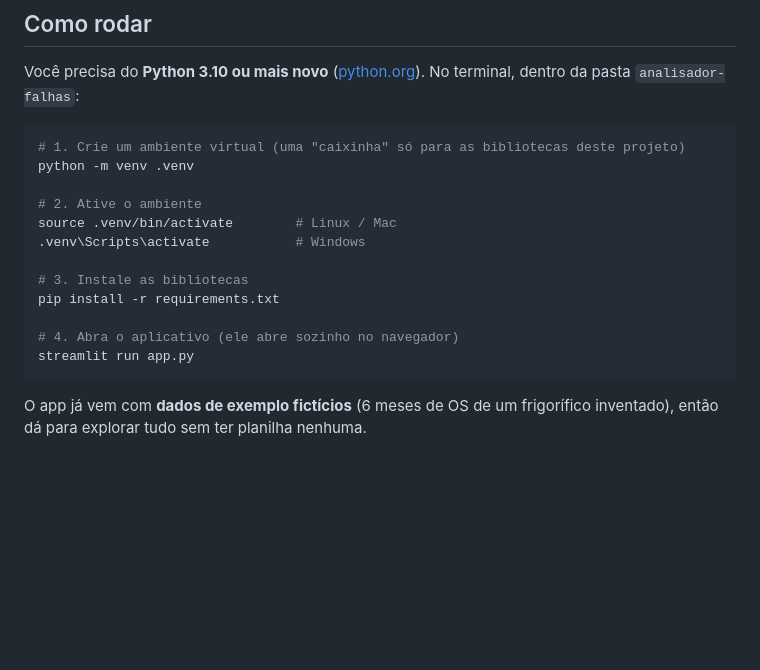
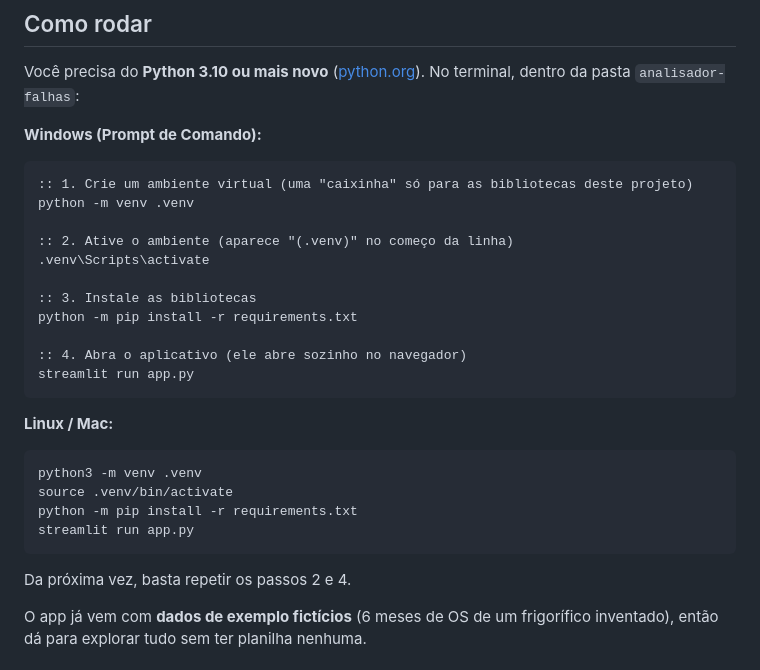
Before and after one commit to stragalinos/aula1, a Markdown page: analisador-falhas/README.md, the part around the change. Drawn GitHub-style; blank space fills up the shorter version.

Commit message:
README: separa os comandos de instalação para Windows e Linux/Mac
Co-Authored-By: Claude Opus 5.5 <noreply@anthropic.com>
Claude-Session: https://claude.ai/code/session_01Qch6b2F9BL9vXsJXHS9uRH

````diff
--- a/analisador-falhas/README.md
+++ b/analisador-falhas/README.md
@@ -24,20 +24,32 @@ Dá para filtrar por **área** e **período**, e ajustar as **horas de operaçã
 Você precisa do **Python 3.10 ou mais novo** ([python.org](https://www.python.org/downloads/)).
 No terminal, dentro da pasta `analisador-falhas`:
 
-```bash
-# 1. Crie um ambiente virtual (uma "caixinha" só para as bibliotecas deste projeto)
+**Windows (Prompt de Comando):**
+
+```bat
+:: 1. Crie um ambiente virtual (uma "caixinha" só para as bibliotecas deste projeto)
 python -m venv .venv
 
-# 2. Ative o ambiente
-source .venv/bin/activate        # Linux / Mac
-.venv\Scripts\activate           # Windows
+:: 2. Ative o ambiente (aparece "(.venv)" no começo da linha)
+.venv\Scripts\activate
 
-# 3. Instale as bibliotecas
-pip install -r requirements.txt
+:: 3. Instale as bibliotecas
+python -m pip install -r requirements.txt
 
-# 4. Abra o aplicativo (ele abre sozinho no navegador)
+:: 4. Abra o aplicativo (ele abre sozinho no navegador)
 streamlit run app.py
 ```
+
+**Linux / Mac:**
+
+```bash
+python3 -m venv .venv
+source .venv/bin/activate
+python -m pip install -r requirements.txt
+streamlit run app.py
+```
+
+Da próxima vez, basta repetir os passos 2 e 4.
 
 O app já vem com **dados de exemplo fictícios** (6 meses de OS de um frigorífico
 inventado), então dá para explorar tudo sem ter planilha nenhuma.
````
